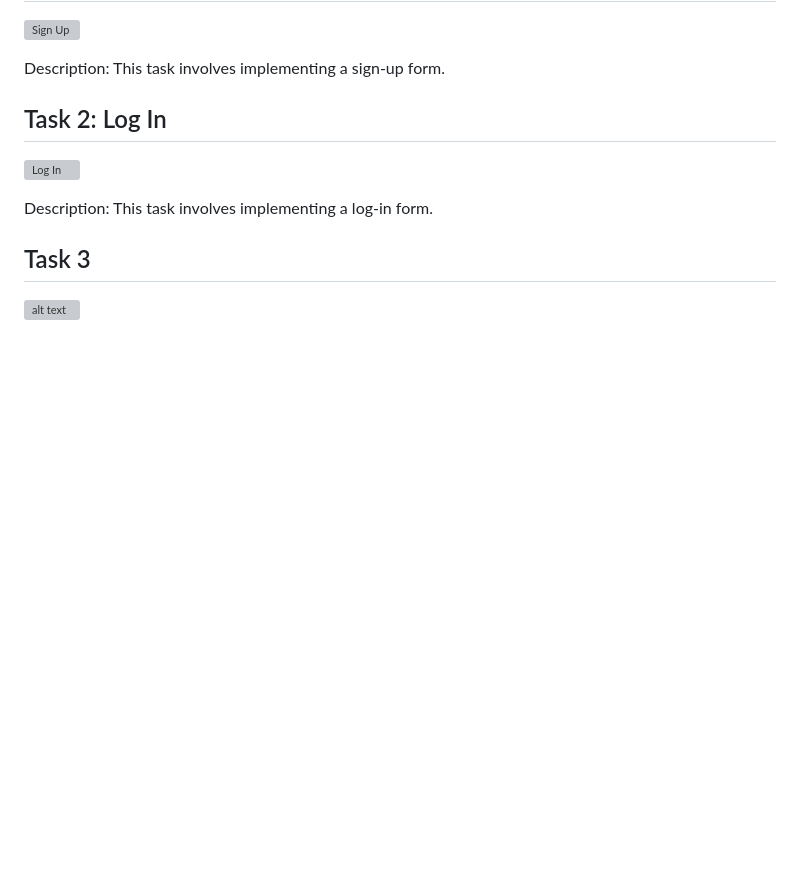
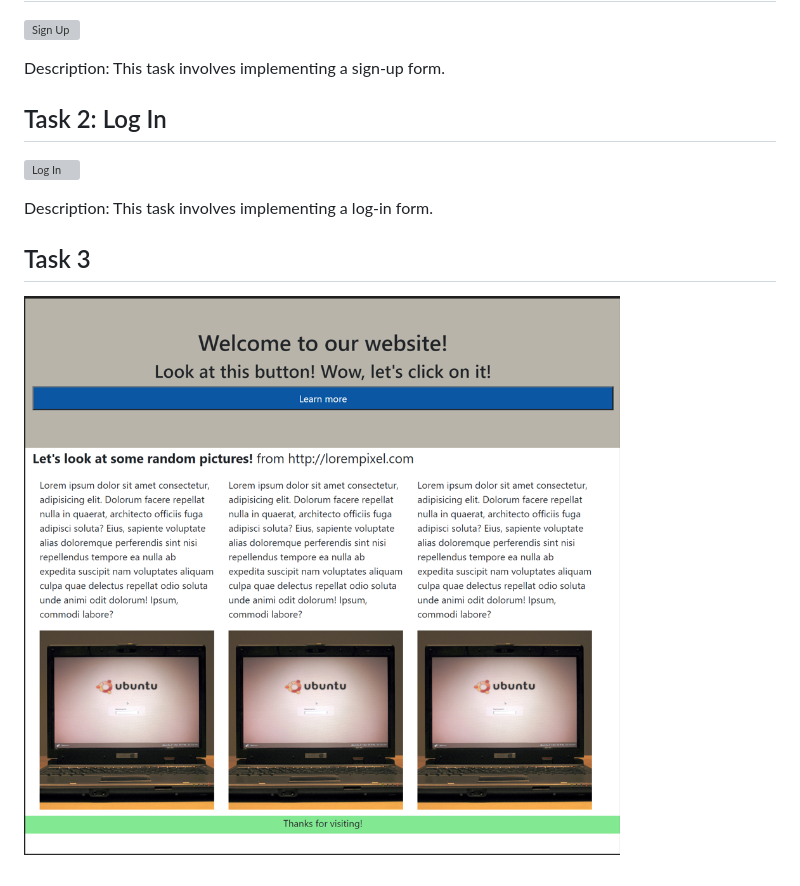
Before and after one commit to omi1215/Web-Assignments, a Markdown page: README.md, the part around the change. Rendered like a GitHub page; pictures changed too: image.png (added); blank space fills up the shorter version; grey boxes are pictures that could not be loaded.

Commit message:
img added

```diff
--- a/README.md
+++ b/README.md
@@ -11,4 +11,4 @@ Description: This task involves implementing a sign-up form.
 Description: This task involves implementing a log-in form.
 
 ## Task 3
-![alt text](image-1.png)
+![alt text](image.png)
```
